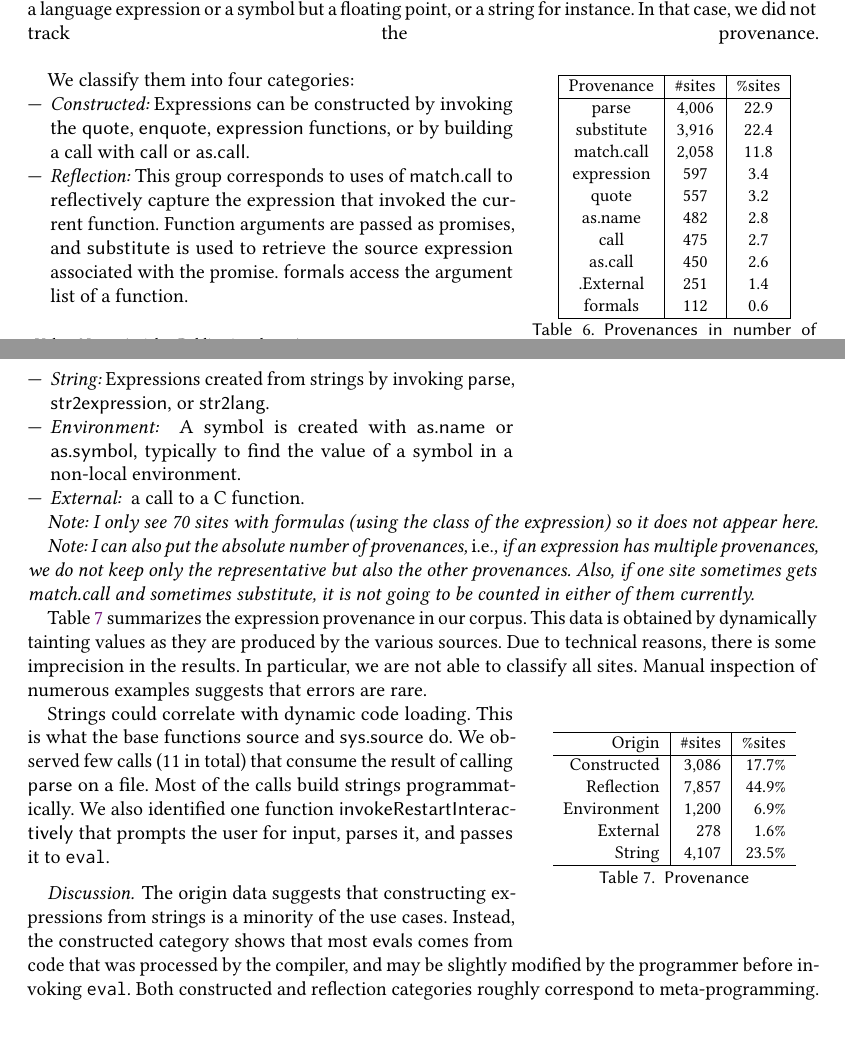
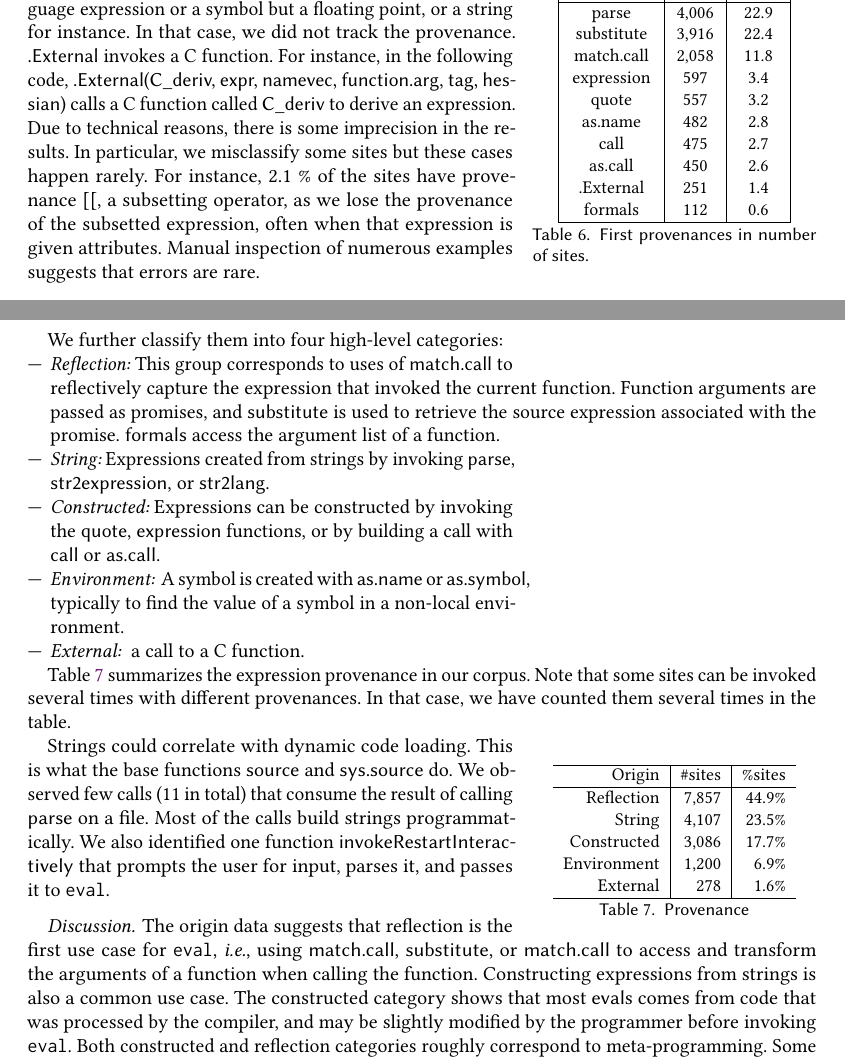
Before and after one commit to aviralg/revalstudy, a LaTeX paper (paper/main.tex): two parts of pages 14 and 15 of 25 before the commit and two parts of pages 14 and 15 of 26 after it, joined at a grey line, cut so that both start at the same text, the shorter picture padded with empty space. Compiled offline with pdfLaTeX.

Commit message:
Improve provenance

```diff
--- a/paper/main.tex
+++ b/paper/main.tex
@@ -1038,11 +1038,7 @@ eval(e)
 
 Expression \c{e} has two origins, \c{parse} and \c{quote}, which corresponds to the leaves of the graph. We also extract from the graph a representative origin, by traversing the graph from the root, following the left-hand side member of the assignments until a leaf. It represents the provenance that is further modified to yield the expression passed to \eval. In our example, the representative provenance is \c{parse}.
 
-
-
- Table~\ref{tab:detailed_provenances} shows the first provenances in number of sites. In \packagePercentProvenanceSitesd, the expression passed to \eval is not a language expression or a symbol but a floating point, or a string for instance. In that case, we did not track the provenance.
- % Explain also why we do not show [[ or $ in the table.
- % Explain the functions that we did not explain before.
+% Wrap tables do not play well with lists (they warn about it in the documentation actually!)
 \begin{wraptable}{r}{5cm}\small\centering
 	\begin{tabular}{|c|c|c|}
 		\hline
@@ -1060,47 +1056,49 @@ Expression \c{e} has two origins, \c{parse} and \c{quote}, which corresponds to
 		%\packageProvenanceNamej & \packageNbProvenanceSitesj & %\packagePercentProvenanceSitesj \\%[[
 		%\packageProvenanceNamek & \packageNbProvenanceSitesk & %\packagePercentProvenanceSitesk \\%$
 		\packageProvenanceNamel & \packageNbProvenanceSitesl & \packagePercentProvenanceSitesl \\
-		%\packageProvenanceNamem & \packageNbProvenanceSitesm & %\packagePercentProvenanceSitesm \\
+		%\packageProvenanceNamem & \packageNbProvenanceSitesm & %\packagePercentProvenanceSitesm \\ %as.vector
 		\packageProvenanceNamen & \packageNbProvenanceSitesn & \packagePercentProvenanceSitesn \\
 		\hline
 	\end{tabular}
-	\caption{Provenances in number of sites.} \label{tab:detailed_provenances}
+	\caption{First provenances in number of sites.} \label{tab:detailed_provenances}
 \end{wraptable}
 
-
-
- We classify them into four categories:
+Table~\ref{tab:detailed_provenances} shows the first provenances in number of sites. In \packagePercentProvenanceSitesd\% of the sites, the expression passed to \eval is not a language expression or a symbol but a floating point, or a string for instance. In that case, we did not track the provenance. \c{.External} invokes a C function. For instance, in the following code, \c{.External(C\_deriv, expr, namevec, function.arg, tag, hessian)} calls a C function called \c{C\_deriv} to derive an expression.
+ Due to technical reasons, there is some imprecision in the
+results. In particular, we misclassify some sites but these cases happen rarely. For instance,  \packagePercentProvenanceSitesj\% of the sites have provenance \c{[[}, a subsetting operator, as we lose the provenance of the subsetted expression, often when that expression is given attributes. Manual inspection of numerous examples suggests that errors are rare.
+
+
+
+
+
+ We further classify them into four high-level categories:
 
 \begin{compactitem}[---]
+\item {\it Reflection:} This group corresponds to uses of \c{match.call} to
+	reflectively capture the expression that invoked the current function. Function arguments are passed as promises, and \c{substitute} is used to retrieve the source
+	expression associated with the promise. \c{formals} access the argument list of a function.
+\item {\it String:} Expressions created from strings by invoking \c{parse},
+	\c{str2expression}, or \c{str2lang}.
 \item {\it Constructed:} Expressions can be constructed by invoking the
-  \c{quote}, \c{enquote}, \c{expression} functions, or by building a call with \c{call} or \c{as.call}.
-\item {\it Reflection:} This group corresponds to uses of \c{match.call} to
-  reflectively capture the expression that invoked the current function. Function arguments are passed as promises, and \c{substitute} is used to retrieve the source
-  expression associated with the promise. \c{formals} access the argument list of a function.
-\item {\it String:} Expressions created from strings by invoking \c{parse},
-  \c{str2expression}, or \c{str2lang}.
+  \c{quote}, \c{expression} functions, or by building a call with \c{call} or \c{as.call}.
 \item {\it Environment: }   A symbol is created with \c{as.name} or \c{as.symbol}, typically to find the value of a symbol in a non-local environment.
 \item {\it External: } a call to a C function. % Put an example
 \end{compactitem}
 
-\NOTE{I only see 70 sites with formulas (using the class of the expression) so it does not appear here.}
-
-\NOTE{I can also put the absolute number of provenances, \ie if an expression has multiple provenances, we do not keep only the representative but also the other provenances. Also, if one site sometimes gets match.call and sometimes substitute, it is not going to be counted in either of them currently.}
-
-Table~\ref{tab:provenance} summarizes the expression provenance in our corpus.
-This data is obtained by dynamically tainting values as they are produced by the
-various sources. Due to technical reasons, there is some imprecision in the
-results. In particular, we are not able to classify all sites. Manual inspection
-of numerous examples suggests that errors are rare.
-
-\begin{wraptable}{r}{5cm}\small\centering
+%\NOTE{I only see 70 sites with formulas (using the class of the expression) so it does not appear here.}
+
+%\NOTE{I can also put the absolute number of provenances, \ie if an expression has multiple provenances, we do not keep only the representative but also the other provenances. Also, if one site sometimes gets match.call and sometimes substitute, it is not going to be counted in either of them currently.}
+
+Table~\ref{tab:provenance} summarizes the expression provenance in our corpus. Note that some sites can be invoked several times with different provenances. In that case, we have counted them several times in the table.
+
+\begin{wraptable}[8]{r}{5cm}\small\centering
 \begin{tabular}{r|r|r} \hline
 Origin  & \#sites & \%sites \\\hline
+Reflection &  \packageNbReflectionSites & \packageReflectionSitesPercent\\
+String & \packageNbStringSites & \packageStringSitesPercent \\
 Constructed & \packageNbConstructedSites & \packageConstructedSitesPercent \\
-Reflection &  \packageNbReflectionSites & \packageReflectionSitesPercent\\
 Environment & \packageNbSymbolSites & \packageSymbolSitesPercent \\
-External & \packageNbExternalSites & \packageExternalSitesPercent \\
-String & \packageNbStringSites & \packageStringSitesPercent \\\hline
+External & \packageNbExternalSites & \packageExternalSitesPercent \\\hline
 \end{tabular}
 \caption{Provenance}\label{tab:provenance}
 \end{wraptable}
@@ -1113,8 +1111,8 @@ identified one function \c{invokeRestartInteractively} that prompts the user for
 input, parses it, and passes it to \eval.
 
 \paragraph{Discussion}
-The origin data suggests that constructing expressions from strings is a
-minority of the use cases. Instead, the constructed category shows that most
+The origin data suggests that reflection is the first use case for \eval, \ie using \c{match.call}, \c{substitute}, or \c{match.call} to access and transform the arguments of a function when calling the function. Constructing expressions from strings is also
+a common use case. The constructed category shows that most
 \evals comes from code that was processed by the compiler, and may be slightly
 modified by the programmer before invoking \eval. Both constructed and
 reflection categories roughly correspond to meta-programming. Some of these use
```
Also changed, not shown: paper/main.tex (2 more changed lines).
